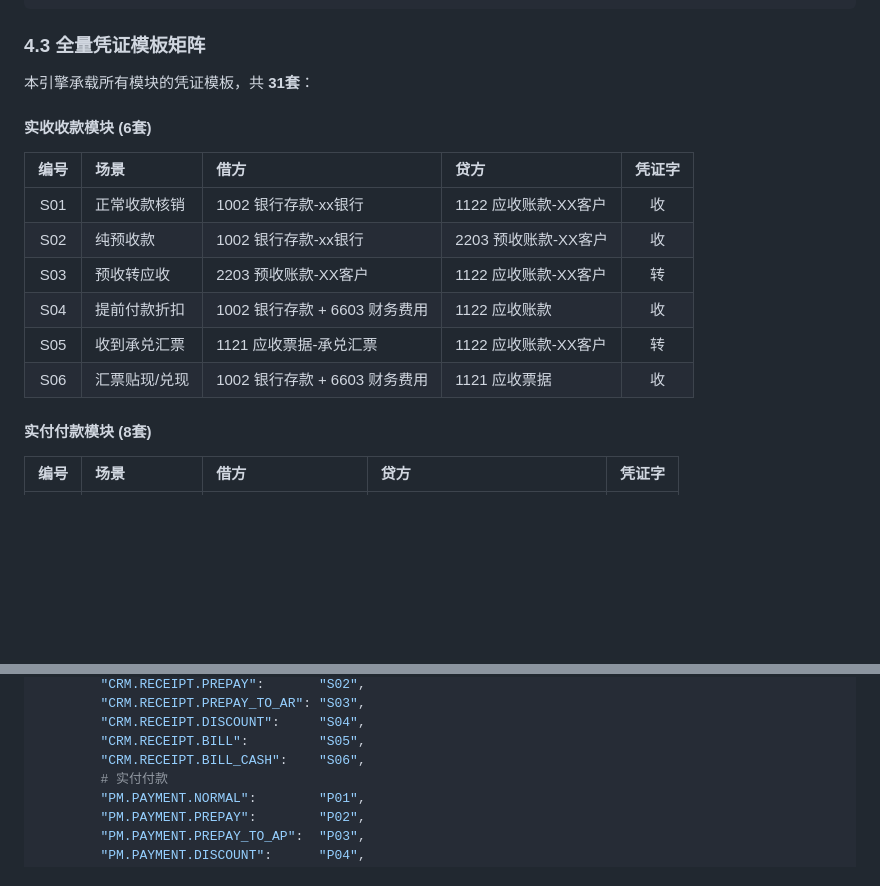
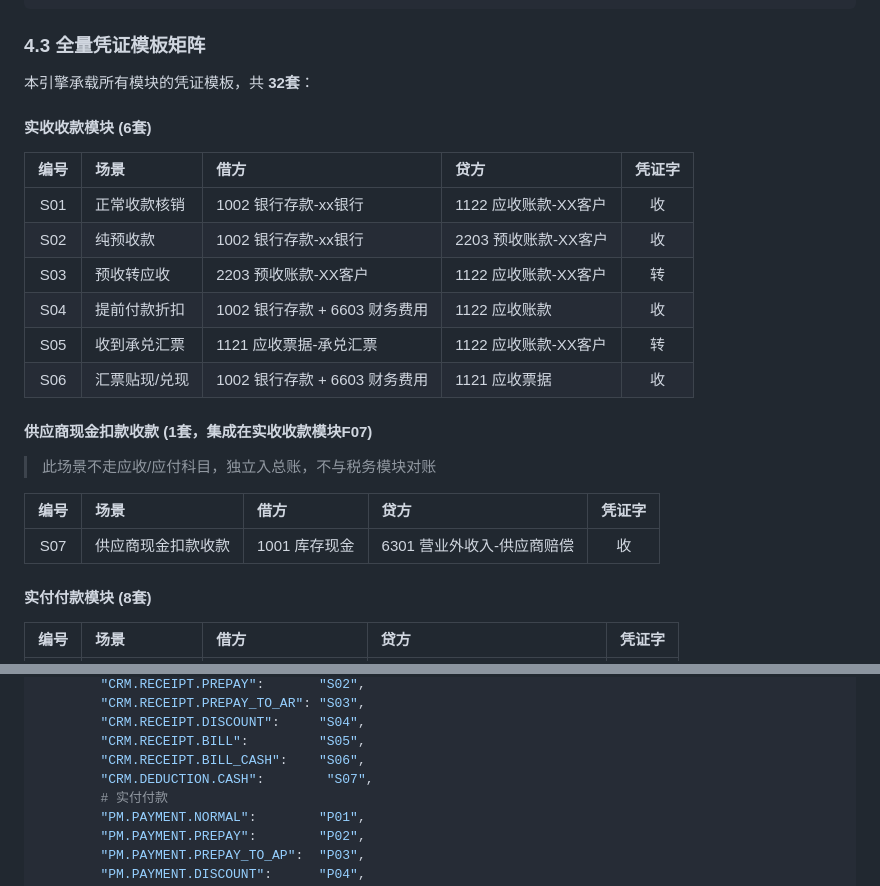
Before and after one commit to zlinke-zhao/erp-finance-docs, a Markdown page: specs/总账凭证引擎规格书.md, 2 parts joined by grey strips. GitHub-like rendering; blank space fills up the shorter version.

```diff
--- a/specs/总账凭证引擎规格书.md
+++ b/specs/总账凭证引擎规格书.md
@@ -462,7 +462,7 @@ def auto_detect_voucher_word(entries: list) -> str:
 
 ### 4.3 全量凭证模板矩阵
 
-本引擎承载所有模块的凭证模板，共 **31套**：
+本引擎承载所有模块的凭证模板，共 **32套**：
 
 #### 实收收款模块 (6套)
 
@@ -474,6 +474,14 @@ def auto_detect_voucher_word(entries: list) -> str:
 | S04 | 提前付款折扣 | 1002 银行存款 + 6603 财务费用 | 1122 应收账款 | 收 |
 | S05 | 收到承兑汇票 | 1121 应收票据-承兑汇票 | 1122 应收账款-XX客户 | 转 |
 | S06 | 汇票贴现/兑现 | 1002 银行存款 + 6603 财务费用 | 1121 应收票据 | 收 |
+
+#### 供应商现金扣款收款 (1套，集成在实收收款模块F07)
+
+> 此场景不走应收/应付科目，独立入总账，不与税务模块对账
+
+| 编号 | 场景 | 借方 | 贷方 | 凭证字 |
+|:---:|:---|:---|:---|:---:|
+| S07 | 供应商现金扣款收款 | 1001 库存现金 | 6301 营业外收入-供应商赔偿 | 收 |
 
 #### 实付付款模块 (8套)
 
@@ -535,6 +543,7 @@ class VoucherTemplateEngine:
         "CRM.RECEIPT.DISCOUNT":     "S04",
         "CRM.RECEIPT.BILL":         "S05",
         "CRM.RECEIPT.BILL_CASH":    "S06",
+        "CRM.DEDUCTION.CASH":        "S07",
         # 实付付款
         "PM.PAYMENT.NORMAL":        "P01",
         "PM.PAYMENT.PREPAY":        "P02",
```
